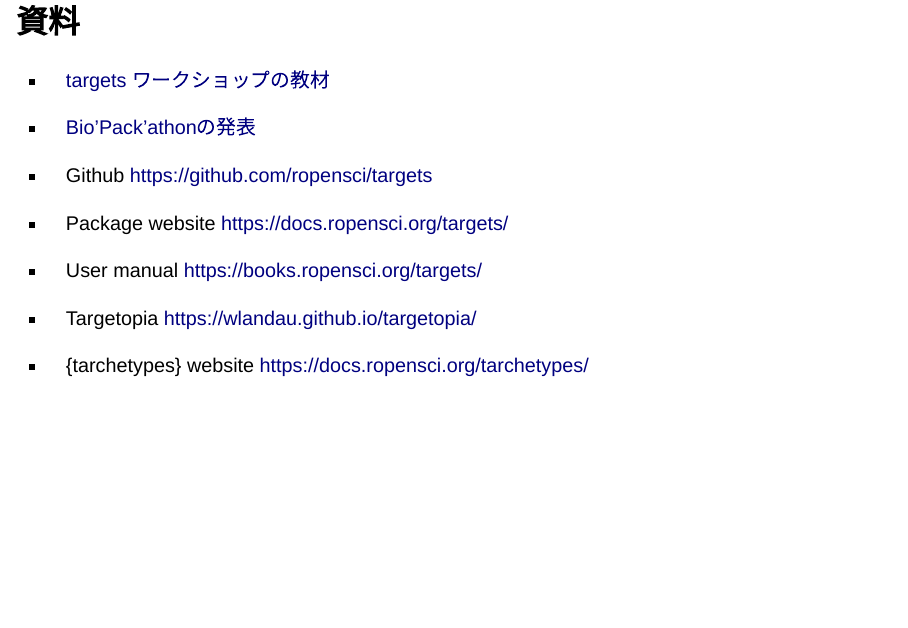
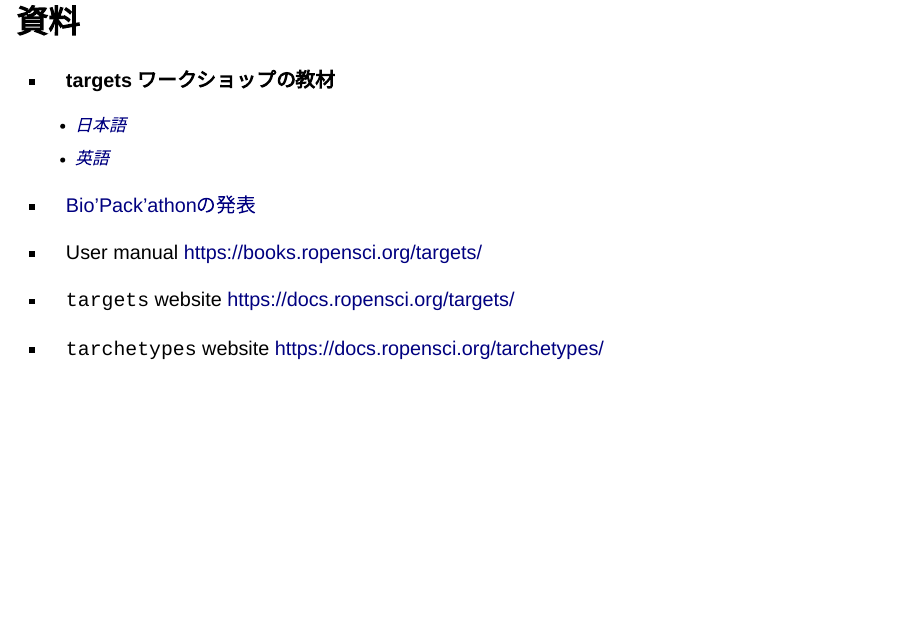
Before and after one commit to joelnitta/2024-10-17-targets, a Quarto document (index.qmd): page 9 of 9. Rendered offline with R 4.5, knitr and Pandoc in place of Quarto, with nearby package versions; drawn as Slidy slides in place of the format the file asks for.

Commit message:
Update slides

```diff
--- a/index.qmd
+++ b/index.qmd
@@ -84,16 +84,14 @@
 
 ## 資料
 
-- [targets ワークショップの教材](https://swcarpentry-ja.github.io/targets-workshop)
+- **targets ワークショップの教材**
+  - [日本語](https://swcarpentry-ja.github.io/targets-workshop)
+  - [英語](https://carpentries-incubator.github.io/targets-workshop/)
 
 - [Bio'Pack'athonの発表](https://togotv.dbcls.jp/20220331.html)
 
-- Github https://github.com/ropensci/targets
-
-- Package website https://docs.ropensci.org/targets/
-
 - User manual https://books.ropensci.org/targets/
 
-- Targetopia https://wlandau.github.io/targetopia/
+- `targets` website https://docs.ropensci.org/targets/
 
-- {tarchetypes} website https://docs.ropensci.org/tarchetypes/
+- `tarchetypes` website https://docs.ropensci.org/tarchetypes/
```
Also changed, not shown: index.html.
